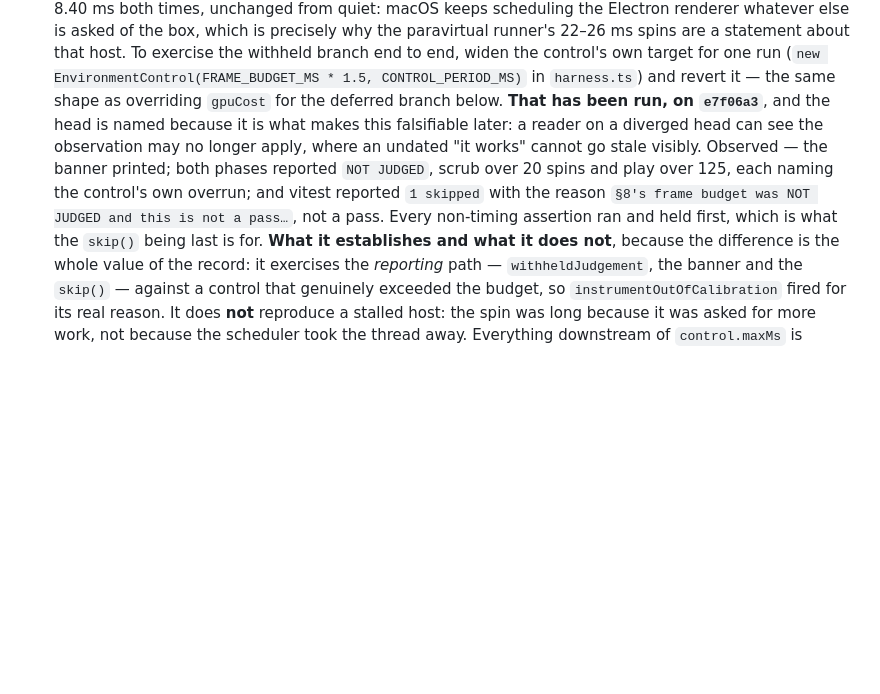
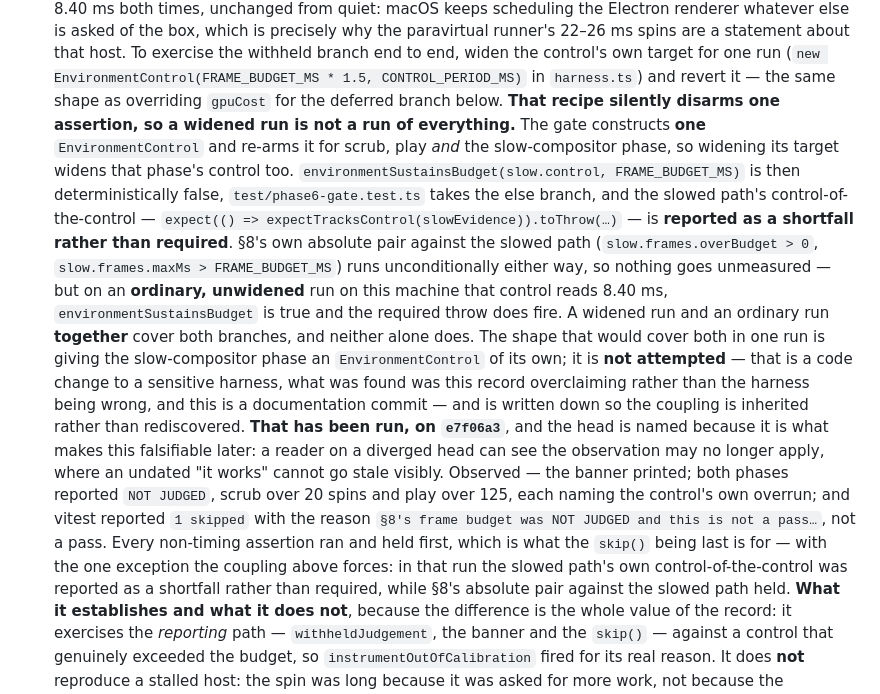
Before and after one commit to cmartinez9/loom-clone, a Markdown page: AGENTS.md, the part around the change. GitHub-like rendering; blank space fills up the shorter version.

Commit message:
no-mistakes(review): docs: warn that widening the shared control disarms an assertion

```diff
--- a/AGENTS.md
+++ b/AGENTS.md
@@ -1129,13 +1129,33 @@ was not a control.
   the withheld branch end to end, widen the control's own target for one run
   (`new EnvironmentControl(FRAME_BUDGET_MS * 1.5, CONTROL_PERIOD_MS)` in `harness.ts`) and
   revert it — the same shape as overriding `gpuCost` for the deferred branch below.
+  **That recipe silently disarms one assertion, so a widened run is not a run of
+  everything.** The gate constructs **one** `EnvironmentControl` and re-arms it for scrub,
+  play _and_ the slow-compositor phase, so widening its target widens that phase's control
+  too. `environmentSustainsBudget(slow.control, FRAME_BUDGET_MS)` is then deterministically
+  false, `test/phase6-gate.test.ts` takes the else branch, and the slowed path's
+  control-of-the-control — `expect(() => expectTracksControl(slowEvidence)).toThrow(…)` —
+  is **reported as a shortfall rather than required**. §8's own absolute pair against the
+  slowed path (`slow.frames.overBudget > 0`, `slow.frames.maxMs > FRAME_BUDGET_MS`) runs
+  unconditionally either way, so nothing goes unmeasured — but on an **ordinary,
+  unwidened** run on this machine that control reads 8.40 ms,
+  `environmentSustainsBudget` is true and the required throw does fire. A widened run and
+  an ordinary run **together** cover both branches, and neither alone does. The shape that
+  would cover both in one run is giving the slow-compositor phase an `EnvironmentControl`
+  of its own; it is **not attempted** — that is a code change to a sensitive harness, what
+  was found was this record overclaiming rather than the harness being wrong, and this is a
+  documentation commit — and is written down so the coupling is inherited rather than
+  rediscovered.
   **That has been run, on `e7f06a3`**, and the head is named because it is what makes this
   falsifiable later: a reader on a diverged head can see the observation may no longer
   apply, where an undated "it works" cannot go stale visibly. Observed — the banner
   printed; both phases reported `NOT JUDGED`, scrub over 20 spins and play over 125, each
   naming the control's own overrun; and vitest reported `1 skipped` with the reason
   `§8's frame budget was NOT JUDGED and this is not a pass…`, not a pass. Every non-timing
-  assertion ran and held first, which is what the `skip()` being last is for.
+  assertion ran and held first, which is what the `skip()` being last is for — with the one
+  exception the coupling above forces: in that run the slowed path's own
+  control-of-the-control was reported as a shortfall rather than required, while §8's
+  absolute pair against the slowed path held.
   **What it establishes and what it does not**, because the difference is the whole value
   of the record: it exercises the _reporting_ path — `withheldJudgement`, the banner and
   the `skip()` — against a control that genuinely exceeded the budget, so
```
